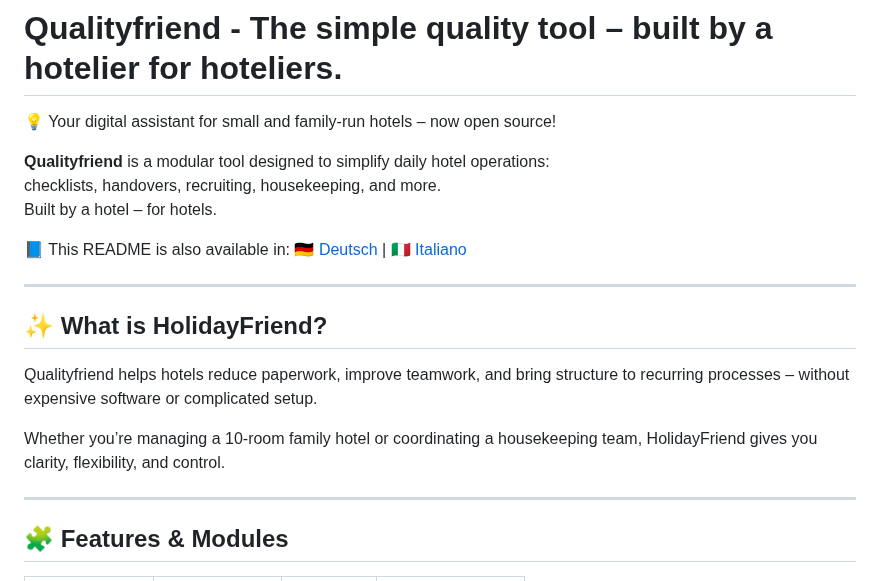
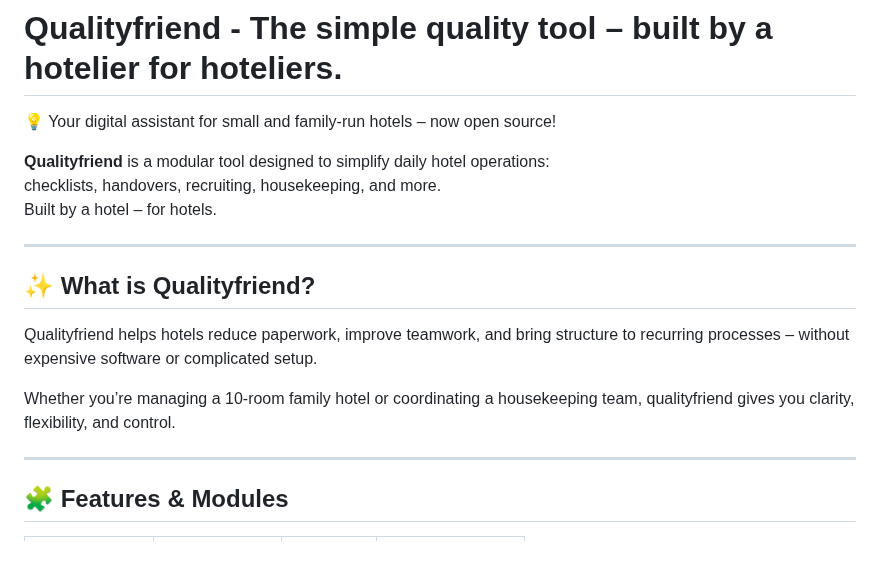
Before and after one commit to Holidayfriend/Qualityfriend, a Markdown page: README.md, the part around the change. GitHub-like rendering; blank space fills up the shorter version.

```diff
--- a/README.md
+++ b/README.md
@@ -6,15 +6,14 @@
 checklists, handovers, recruiting, housekeeping, and more.
 Built by a hotel – for hotels.
 
-📘 This README is also available in: [🇩🇪 Deutsch](README.de.md) | [🇮🇹 Italiano](README.it.md)
 
 ---
 
-## ✨ What is HolidayFriend?
+## ✨ What is Qualityfriend?
 
 Qualityfriend helps hotels reduce paperwork, improve teamwork, and bring structure to recurring processes – without expensive software or complicated setup.
 
-Whether you’re managing a 10-room family hotel or coordinating a housekeeping team, HolidayFriend gives you clarity, flexibility, and control.
+Whether you’re managing a 10-room family hotel or coordinating a housekeeping team, qualityfriend gives you clarity, flexibility, and control.
 
 ---
 
```
